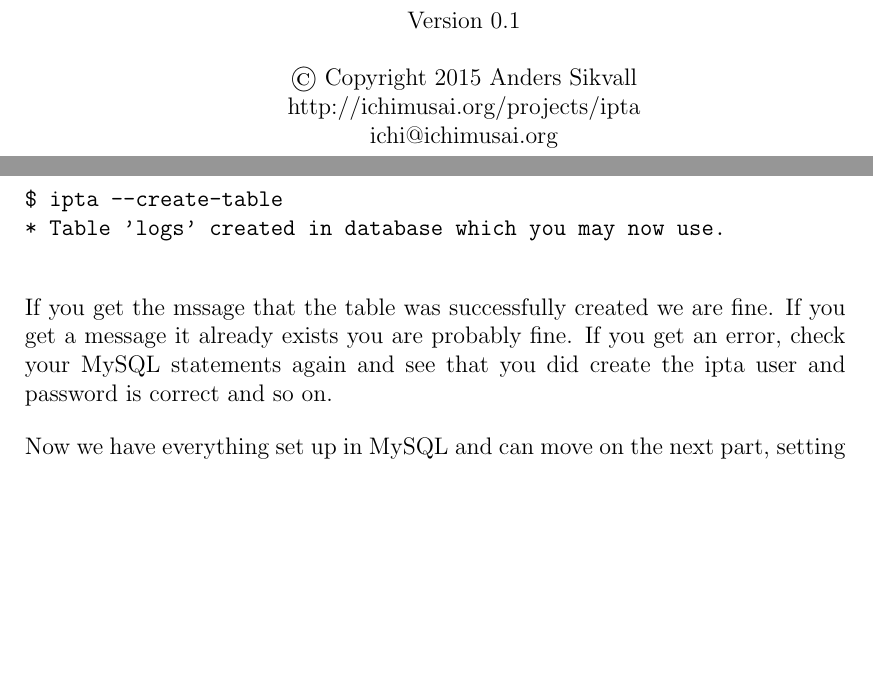
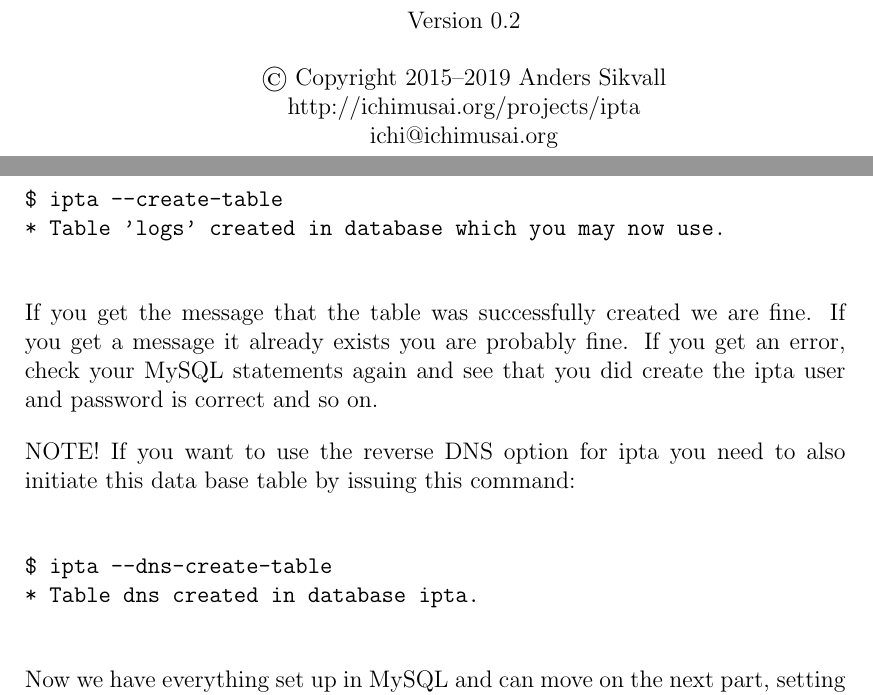
Before and after one commit to sikvall/ipta, a LaTeX document (manual/ipta.tex): two parts of pages 2 and 11 of 27, joined at a grey line, cut so that both start at the same text, the shorter picture padded with empty space. Compiled offline with pdfLaTeX.

Commit message:
Added info in manual regarding the --rdns creation of tables where the user needs to run --dns-create-table on initialisation in order to set up the database tables properly.

```diff
--- a/manual/ipta.tex
+++ b/manual/ipta.tex
@@ -67,7 +67,7 @@
 \noindent
 
 \begin{center}
-	Version 0.1\\[5mm] \textcopyright\ Copyright 2015 Anders Sikvall\\
+	Version 0.2\\[5mm] \textcopyright\ Copyright 2015--2019 Anders Sikvall\\
 	http://ichimusai.org/projects/ipta\\
 	ichi@ichimusai.org
 	\newpage
@@ -406,10 +406,18 @@ $ ipta --create-table
 * Table 'logs' created in database which you may now use.
 \end{verbatim}
 
-If you get the mssage that the table was successfully created we are
+If you get the message that the table was successfully created we are
 fine. If you get a message it already exists you are probably fine. If
 you get an error, check your MySQL statements again and see that you
 did create the ipta user and password is correct and so on.
+
+NOTE! If you want to use the reverse DNS option for ipta you need to also initiate this data base table by issuing this command:
+
+\begin{verbatim}
+$ ipta --dns-create-table
+* Table dns created in database ipta.
+\end{verbatim}
+
 
 Now we have everything set up in MySQL and can move on the next part,
 setting up iptables and syslog.
```
Also changed, not shown: manual/ipta.pdf.
